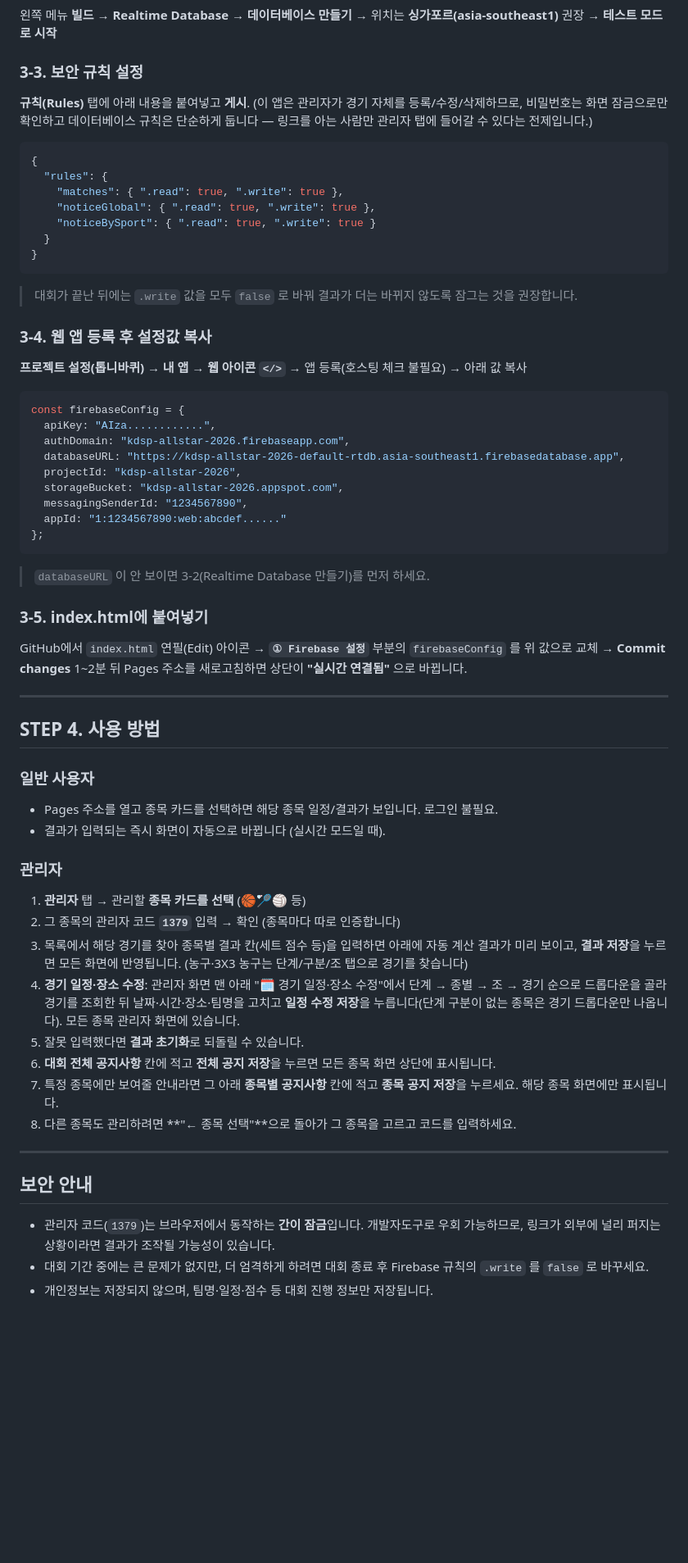
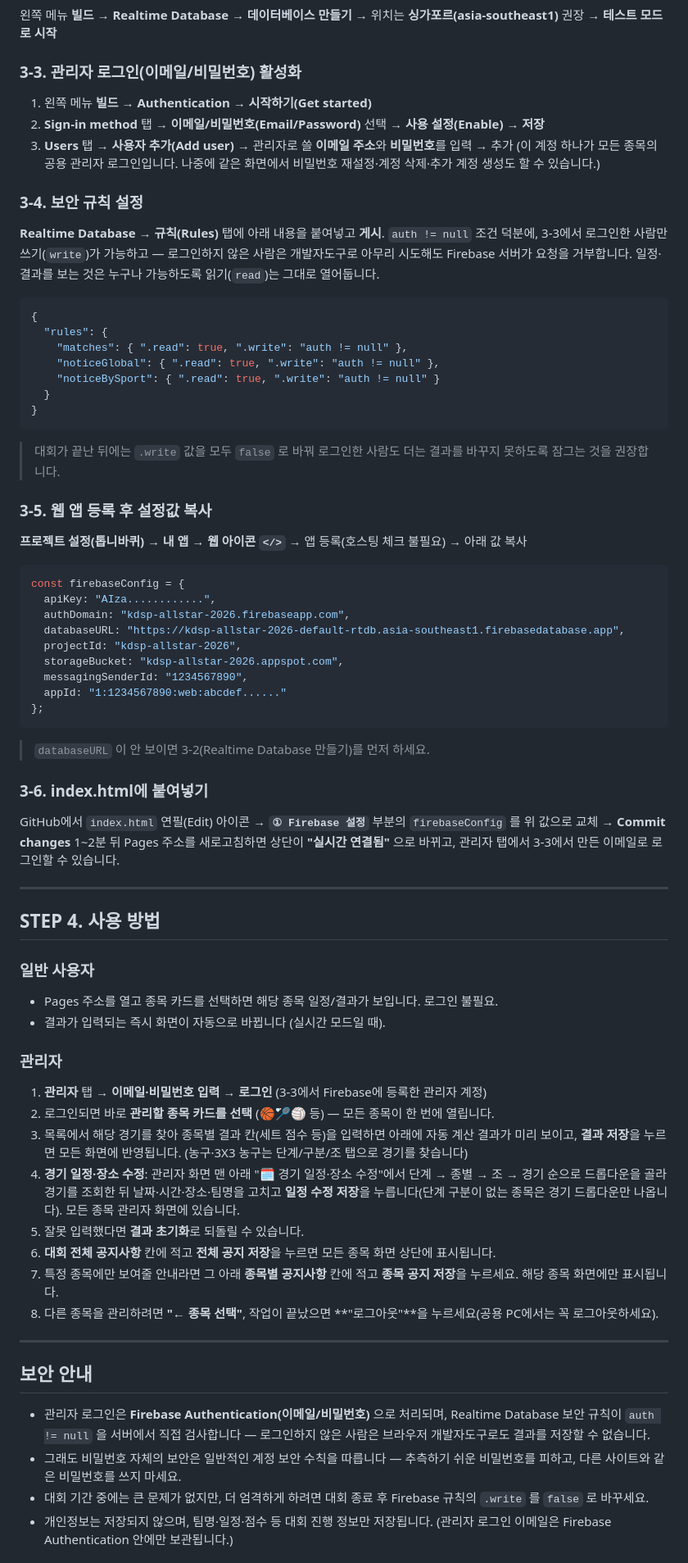
Before and after one commit to simjaearchive/GDSP_Sports, a Markdown page: README.md, the part around one of its changes. Shown at 82% size. GitHub-like rendering; blank space fills up the shorter version.

````diff
--- a/README.md
+++ b/README.md
@@ -94,24 +99,30 @@
 ### 3-2. Realtime Database 만들기
 왼쪽 메뉴 **빌드 → Realtime Database → 데이터베이스 만들기** → 위치는 **싱가포르(asia-southeast1)** 권장 → **테스트 모드로 시작**
 
-### 3-3. 보안 규칙 설정
-**규칙(Rules)** 탭에 아래 내용을 붙여넣고 **게시**.
-(이 앱은 관리자가 경기 자체를 등록/수정/삭제하므로, 비밀번호는 화면 잠금으로만 확인하고
-데이터베이스 규칙은 단순하게 둡니다 — 링크를 아는 사람만 관리자 탭에 들어갈 수 있다는 전제입니다.)
+### 3-3. 관리자 로그인(이메일/비밀번호) 활성화
+1. 왼쪽 메뉴 **빌드 → Authentication → 시작하기(Get started)**
+2. **Sign-in method** 탭 → **이메일/비밀번호(Email/Password)** 선택 → **사용 설정(Enable)** → **저장**
+3. **Users** 탭 → **사용자 추가(Add user)** → 관리자로 쓸 **이메일 주소**와 **비밀번호**를 입력 → 추가
+   (이 계정 하나가 모든 종목의 공용 관리자 로그인입니다. 나중에 같은 화면에서 비밀번호 재설정·계정 삭제·추가 계정 생성도 할 수 있습니다.)
+
+### 3-4. 보안 규칙 설정
+**Realtime Database → 규칙(Rules)** 탭에 아래 내용을 붙여넣고 **게시**.
+`auth != null` 조건 덕분에, 3-3에서 로그인한 사람만 쓰기(`write`)가 가능하고 — 로그인하지 않은 사람은
+개발자도구로 아무리 시도해도 Firebase 서버가 요청을 거부합니다. 일정·결과를 보는 것은 누구나 가능하도록 읽기(`read`)는 그대로 열어둡니다.
 
 ```json
 {
   "rules": {
-    "matches": { ".read": true, ".write": true },
-    "noticeGlobal": { ".read": true, ".write": true },
-    "noticeBySport": { ".read": true, ".write": true }
+    "matches": { ".read": true, ".write": "auth != null" },
+    "noticeGlobal": { ".read": true, ".write": "auth != null" },
+    "noticeBySport": { ".read": true, ".write": "auth != null" }
   }
 }
 ```
 
-> 대회가 끝난 뒤에는 `.write` 값을 모두 `false` 로 바꿔 결과가 더는 바뀌지 않도록 잠그는 것을 권장합니다.
+> 대회가 끝난 뒤에는 `.write` 값을 모두 `false` 로 바꿔 로그인한 사람도 더는 결과를 바꾸지 못하도록 잠그는 것을 권장합니다.
 
-### 3-4. 웹 앱 등록 후 설정값 복사
+### 3-5. 웹 앱 등록 후 설정값 복사
 **프로젝트 설정(톱니바퀴) → 내 앱 → 웹 아이콘 `</>`** → 앱 등록(호스팅 체크 불필요) → 아래 값 복사
 
 ```js
@@ -128,9 +139,9 @@ const firebaseConfig = {
 
 > `databaseURL` 이 안 보이면 3-2(Realtime Database 만들기)를 먼저 하세요.
 
-### 3-5. index.html에 붙여넣기
+### 3-6. index.html에 붙여넣기
 GitHub에서 `index.html` 연필(Edit) 아이콘 → **`① Firebase 설정`** 부분의 `firebaseConfig` 를 위 값으로 교체 → **Commit changes**
-1~2분 뒤 Pages 주소를 새로고침하면 상단이 **"실시간 연결됨"** 으로 바뀝니다.
+1~2분 뒤 Pages 주소를 새로고침하면 상단이 **"실시간 연결됨"** 으로 바뀌고, 관리자 탭에서 3-3에서 만든 이메일로 로그인할 수 있습니다.
 
 ---
 
@@ -141,20 +152,21 @@ GitHub에서 `index.html` 연필(Edit) 아이콘 → **`① Firebase 설정`**
 * 결과가 입력되는 즉시 화면이 자동으로 바뀝니다 (실시간 모드일 때).
 
 ### 관리자
-1. **관리자** 탭 → 관리할 **종목 카드를 선택** (🏀🏸🏐 등)
-2. 그 종목의 관리자 코드 **`1379`** 입력 → 확인 (종목마다 따로 인증합니다)
+1. **관리자** 탭 → **이메일·비밀번호 입력** → **로그인** (3-3에서 Firebase에 등록한 관리자 계정)
+2. 로그인되면 바로 **관리할 종목 카드를 선택** (🏀🏸🏐 등) — 모든 종목이 한 번에 열립니다.
 3. 목록에서 해당 경기를 찾아 종목별 결과 칸(세트 점수 등)을 입력하면 아래에 자동 계산 결과가 미리 보이고, **결과 저장**을 누르면 모든 화면에 반영됩니다. (농구·3X3 농구는 단계/구분/조 탭으로 경기를 찾습니다)
 4. **경기 일정·장소 수정**: 관리자 화면 맨 아래 "🗓️ 경기 일정·장소 수정"에서 단계 → 종별 → 조 → 경기 순으로 드롭다운을 골라 경기를 조회한 뒤 날짜·시간·장소·팀명을 고치고 **일정 수정 저장**을 누릅니다(단계 구분이 없는 종목은 경기 드롭다운만 나옵니다). 모든 종목 관리자 화면에 있습니다.
 5. 잘못 입력했다면 **결과 초기화**로 되돌릴 수 있습니다.
 6. **대회 전체 공지사항** 칸에 적고 **전체 공지 저장**을 누르면 모든 종목 화면 상단에 표시됩니다.
 7. 특정 종목에만 보여줄 안내라면 그 아래 **종목별 공지사항** 칸에 적고 **종목 공지 저장**을 누르세요. 해당 종목 화면에만 표시됩니다.
-8. 다른 종목도 관리하려면 **"← 종목 선택"**으로 돌아가 그 종목을 고르고 코드를 입력하세요.
+8. 다른 종목을 관리하려면 **"← 종목 선택"**, 작업이 끝났으면 **"로그아웃"**을 누르세요(공용 PC에서는 꼭 로그아웃하세요).
 
 ---
 
 ## 보안 안내
-* 관리자 코드(`1379`)는 브라우저에서 동작하는 **간이 잠금**입니다. 개발자도구로 우회 가능하므로,
-  링크가 외부에 널리 퍼지는 상황이라면 결과가 조작될 가능성이 있습니다.
+* 관리자 로그인은 **Firebase Authentication(이메일/비밀번호)** 으로 처리되며, Realtime Database 보안 규칙이
+  `auth != null` 을 서버에서 직접 검사합니다 — 로그인하지 않은 사람은 브라우저 개발자도구로도 결과를 저장할 수 없습니다.
+* 그래도 비밀번호 자체의 보안은 일반적인 계정 보안 수칙을 따릅니다 — 추측하기 쉬운 비밀번호를 피하고, 다른 사이트와 같은 비밀번호를 쓰지 마세요.
 * 대회 기간 중에는 큰 문제가 없지만, 더 엄격하게 하려면 대회 종료 후 Firebase 규칙의 `.write` 를 `false` 로 바꾸세요.
-* 개인정보는 저장되지 않으며, 팀명·일정·점수 등 대회 진행 정보만 저장됩니다.
+* 개인정보는 저장되지 않으며, 팀명·일정·점수 등 대회 진행 정보만 저장됩니다. (관리자 로그인 이메일은 Firebase Authentication 안에만 보관됩니다.)
 
````
Also changed, not shown: other parts of README.md (+42 -20 lines).
